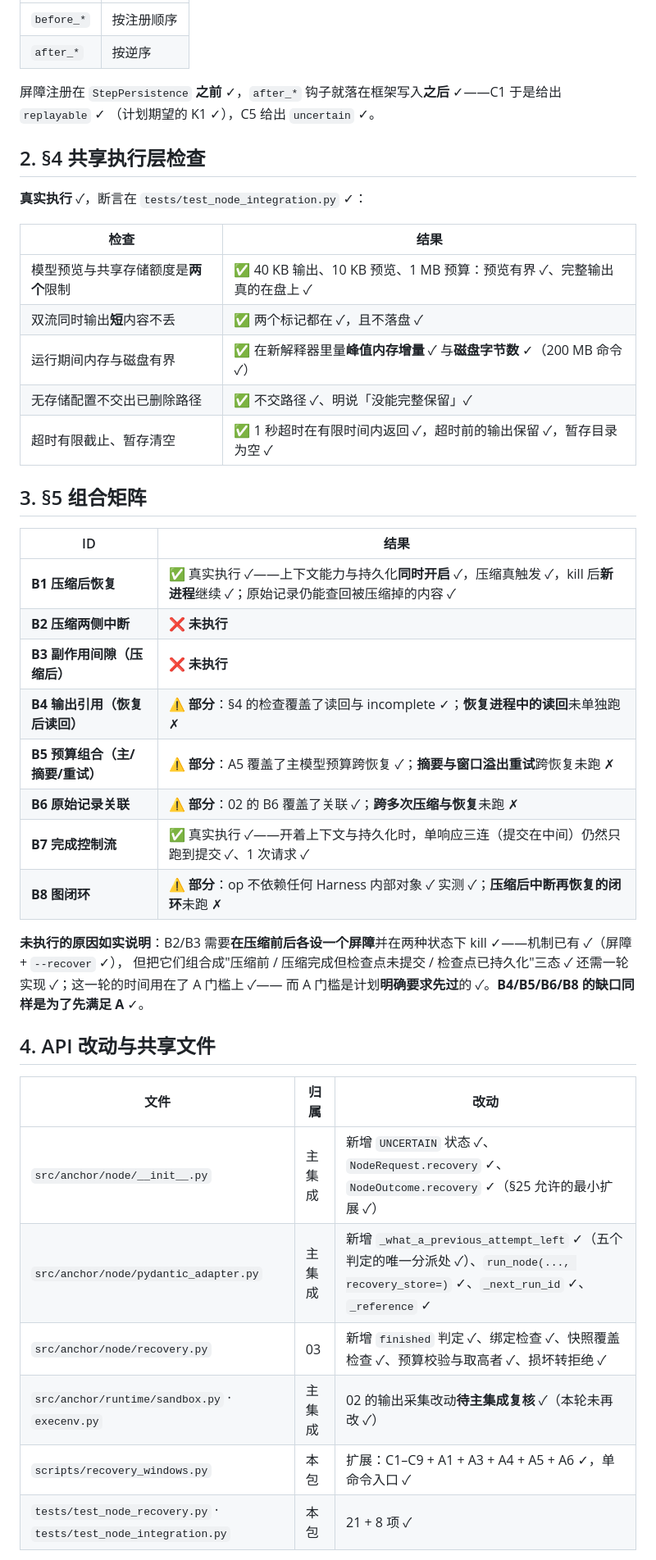
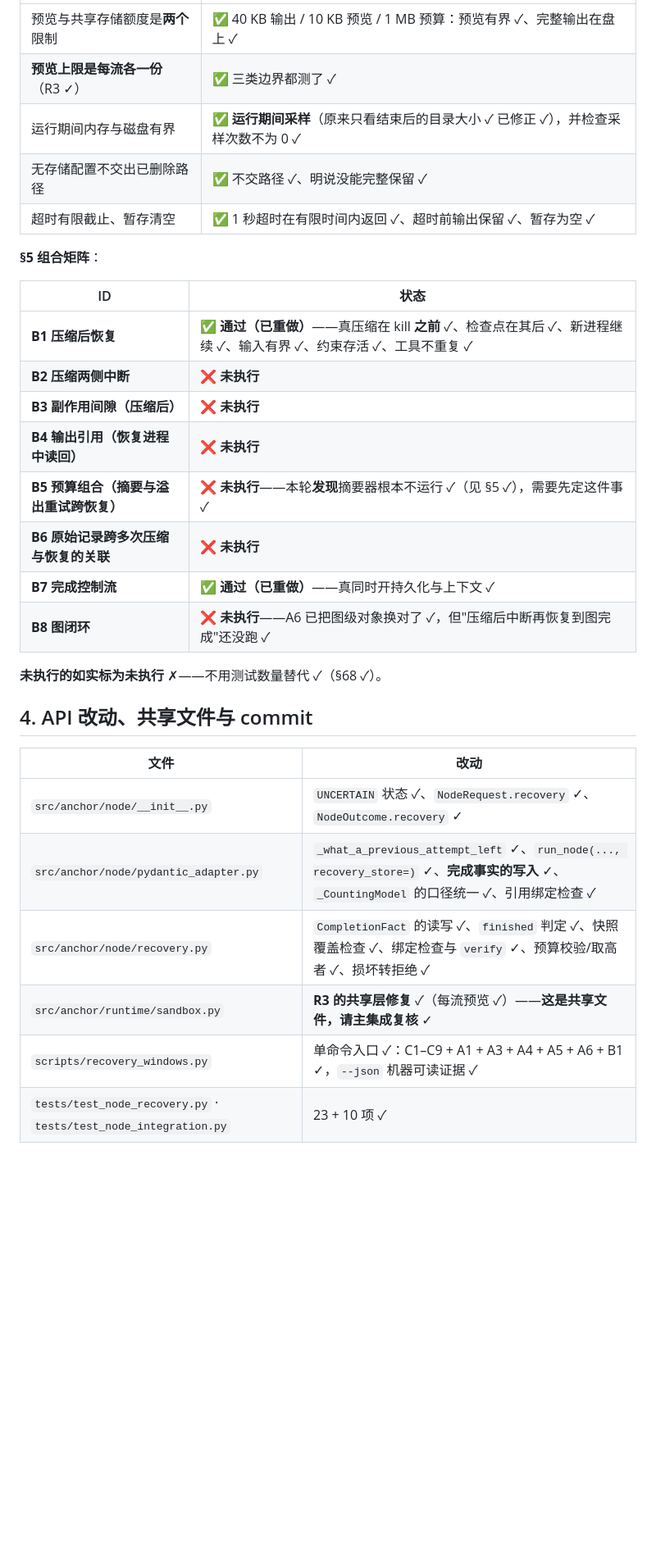
Before and after one commit to manstein-lzn/Anchor, a Markdown page: AGENT_NODE_G2_RESULT.md, the part around one of its changes. Shown at 82% size. GitHub-like rendering; blank space fills up the shorter version.

```diff
--- a/AGENT_NODE_G2_RESULT.md
+++ b/AGENT_NODE_G2_RESULT.md
@@ -43,47 +73,33 @@ kill 时刻由**同步屏障**决定 ✓（节点到达窗口 → 写一个字
 | --- | --- |
-| `before_*` | 按注册顺序 |
-| `after_*` | 按逆序 |
+| 预览与共享存储额度是**两个**限制 | ✅ 40 KB 输出 / 10 KB 预览 / 1 MB 预算：预览有界 ✓、完整输出在盘上 ✓ |
+| **预览上限是每流各一份**（R3 ✓）| ✅ 三类边界都测了 ✓ |
+| 运行期间内存与磁盘有界 | ✅ **运行期间采样**（原来只看结束后的目录大小 ✓ 已修正 ✓），并检查采样次数不为 0 ✓ |
+| 无存储配置不交出已删除路径 | ✅ 不交路径 ✓、明说没能完整保留 ✓ |
+| 超时有限截止、暂存清空 | ✅ 1 秒超时在有限时间内返回 ✓、超时前输出保留 ✓、暂存为空 ✓ |
 
-屏障注册在 `StepPersistence` **之前** ✓，`after_*` 钩子就落在框架写入**之后** ✓——C1 于是给出 `replayable` ✓
-（计划期望的 K1 ✓），C5 给出 `uncertain` ✓。
+**§5 组合矩阵**：
 
-## 2. §4 共享执行层检查
-
-**真实执行** ✓，断言在 `tests/test_node_integration.py` ✓：
-
-| 检查 | 结果 |
+| ID | 状态 |
 | --- | --- |
-| 模型预览与共享存储额度是**两个**限制 | ✅ 40 KB 输出、10 KB 预览、1 MB 预算：预览有界 ✓、完整输出真的在盘上 ✓ |
-| 双流同时输出**短**内容不丢 | ✅ 两个标记都在 ✓，且不落盘 ✓ |
-| 运行期间内存与磁盘有界 | ✅ 在新解释器里量**峰值内存增量** ✓ 与**磁盘字节数** ✓（200 MB 命令 ✓）|
-| 无存储配置不交出已删除路径 | ✅ 不交路径 ✓、明说「没能完整保留」✓ |
-| 超时有限截止、暂存清空 | ✅ 1 秒超时在有限时间内返回 ✓，超时前的输出保留 ✓，暂存目录为空 ✓ |
-
-## 3. §5 组合矩阵
-
-| ID | 结果 |
-| --- | --- |
-| **B1 压缩后恢复** | ✅ 真实执行 ✓——上下文能力与持久化**同时开启** ✓，压缩真触发 ✓，kill 后**新进程**继续 ✓；原始记录仍能查回被压缩掉的内容 ✓ |
+| **B1 压缩后恢复** | ✅ **通过（已重做）**——真压缩在 kill **之前** ✓、检查点在其后 ✓、新进程继续 ✓、输入有界 ✓、约束存活 ✓、工具不重复 ✓ |
 | **B2 压缩两侧中断** | ❌ **未执行** |
 | **B3 副作用间隙（压缩后）** | ❌ **未执行** |
-| **B4 输出引用（恢复后读回）** | ⚠️ **部分**：§4 的检查覆盖了读回与 incomplete ✓；**恢复进程中的读回**未单独跑 ✗ |
-| **B5 预算组合（主/摘要/重试）** | ⚠️ **部分**：A5 覆盖了主模型预算跨恢复 ✓；**摘要与窗口溢出重试**跨恢复未跑 ✗ |
-| **B6 原始记录关联** | ⚠️ **部分**：02 的 B6 覆盖了关联 ✓；**跨多次压缩与恢复**未跑 ✗ |
-| **B7 完成控制流** | ✅ 真实执行 ✓——开着上下文与持久化时，单响应三连（提交在中间）仍然只跑到提交 ✓、1 次请求 ✓ |
-| **B8 图闭环** | ⚠️ **部分**：op 不依赖任何 Harness 内部对象 ✓ 实测 ✓；**压缩后中断再恢复的闭环**未跑 ✗ |
+| **B4 输出引用（恢复进程中读回）** | ❌ **未执行** |
+| **B5 预算组合（摘要与溢出重试跨恢复）** | ❌ **未执行**——本轮**发现**摘要器根本不运行 ✓（见 §5 ✓），需要先定这件事 ✓ |
+| **B6 原始记录跨多次压缩与恢复的关联** | ❌ **未执行** |
+| **B7 完成控制流** | ✅ **通过（已重做）**——真同时开持久化与上下文 ✓ |
+| **B8 图闭环** | ❌ **未执行**——A6 已把图级对象换对了 ✓，但"压缩后中断再恢复到图完成"还没跑 ✓ |
 
-**未执行的原因如实说明**：B2/B3 需要**在压缩前后各设一个屏障**并在两种状态下 kill ✓——机制已有 ✓（屏障 + `--recover` ✓），
-但把它们组合成"压缩前 / 压缩完成但检查点未提交 / 检查点已持久化"三态 ✓ 还需一轮实现 ✓；这一轮的时间用在了 A 门槛上 ✓——
-而 A 门槛是计划**明确要求先过**的 ✓。**B4/B5/B6/B8 的缺口同样是为了先满足 A** ✓。
+**未执行的如实标为未执行** ✗——不用测试数量替代 ✓（§68 ✓）。
 
-## 4. API 改动与共享文件
+## 4. API 改动、共享文件与 commit
 
-| 文件 | 归属 | 改动 |
-| --- | --- | --- |
-| `src/anchor/node/__init__.py` | 主集成 | 新增 `UNCERTAIN` 状态 ✓、`NodeRequest.recovery` ✓、`NodeOutcome.recovery` ✓（§25 允许的最小扩展 ✓）|
-| `src/anchor/node/pydantic_adapter.py` | 主集成 | 新增 `_what_a_previous_attempt_left` ✓（五个判定的唯一分派处 ✓）、`run_node(..., recovery_store=)` ✓、`_next_run_id` ✓、`_reference` ✓ |
-| `src/anchor/node/recovery.py` | 03 | 新增 `finished` 判定 ✓、绑定检查 ✓、快照覆盖检查 ✓、预算校验与取高者 ✓、损坏转拒绝 ✓ |
-| `src/anchor/runtime/sandbox.py` · `execenv.py` | 主集成 | 02 的输出采集改动**待主集成复核** ✓（本轮未再改 ✓）|
-| `scripts/recovery_windows.py` | 本包 | 扩展：C1–C9 + A1 + A3 + A4 + A5 + A6 ✓，单命令入口 ✓ |
-| `tests/test_node_recovery.py` · `tests/test_node_integration.py` | 本包 | 21 + 8 项 ✓ |
+| 文件 | 改动 |
+| --- | --- |
+| `src/anchor/node/__init__.py` | `UNCERTAIN` 状态 ✓、`NodeRequest.recovery` ✓、`NodeOutcome.recovery` ✓ |
+| `src/anchor/node/pydantic_adapter.py` | `_what_a_previous_attempt_left` ✓、`run_node(..., recovery_store=)` ✓、**完成事实的写入** ✓、`_CountingModel` 的口径统一 ✓、引用绑定检查 ✓ |
+| `src/anchor/node/recovery.py` | `CompletionFact` 的读写 ✓、`finished` 判定 ✓、快照覆盖检查 ✓、绑定检查与 `verify` ✓、预算校验/取高者 ✓、损坏转拒绝 ✓ |
+| `src/anchor/runtime/sandbox.py` | **R3 的共享层修复** ✓（每流预览 ✓）——**这是共享文件，请主集成复核** ✓ |
+| `scripts/recovery_windows.py` | 单命令入口 ✓：C1–C9 + A1 + A3 + A4 + A5 + A6 + B1 ✓，`--json` 机器可读证据 ✓ |
+| `tests/test_node_recovery.py` · `tests/test_node_integration.py` | 23 + 10 项 ✓ |
 
```
Also changed, not shown: other parts of AGENT_NODE_G2_RESULT.md (+88 -62 lines).
